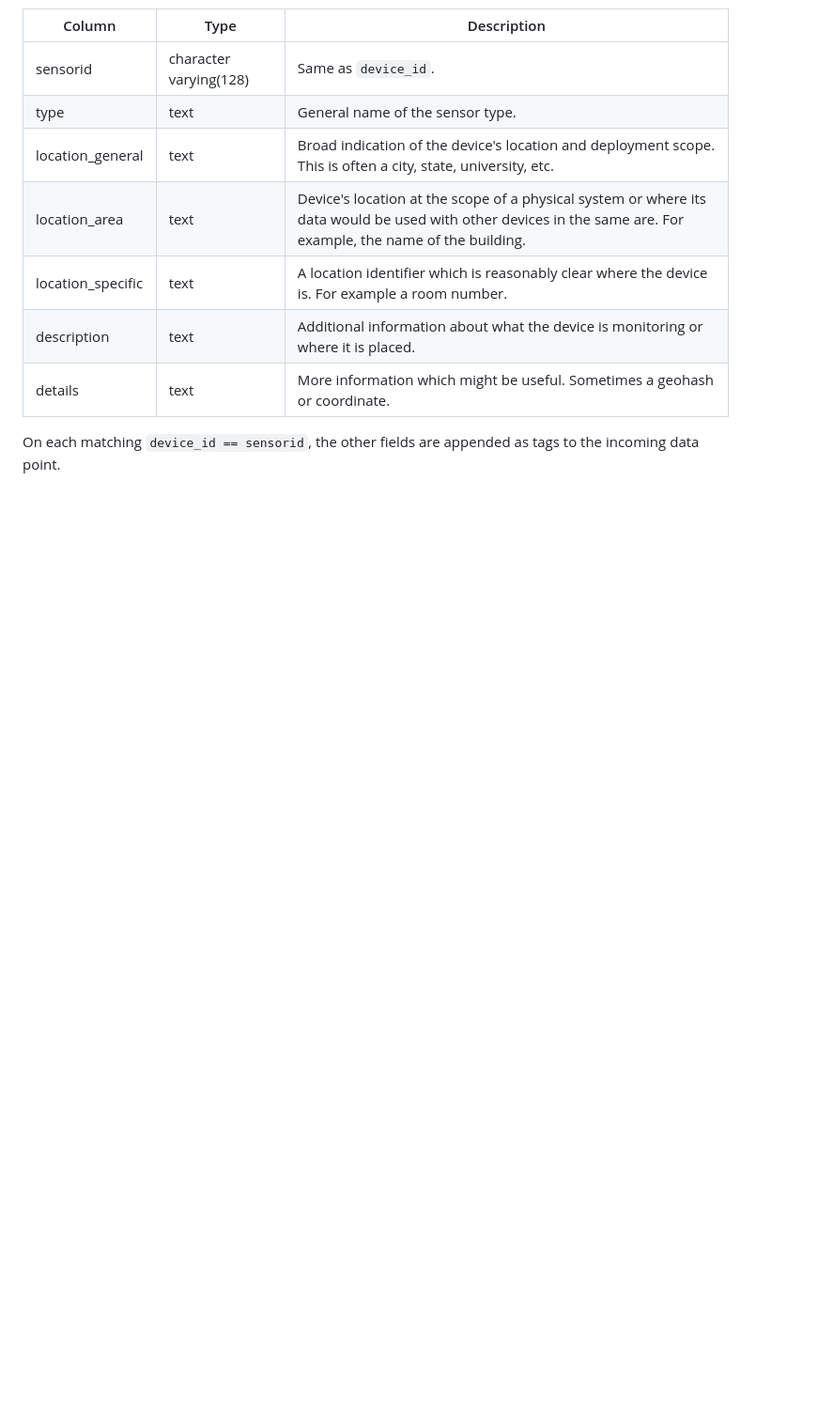
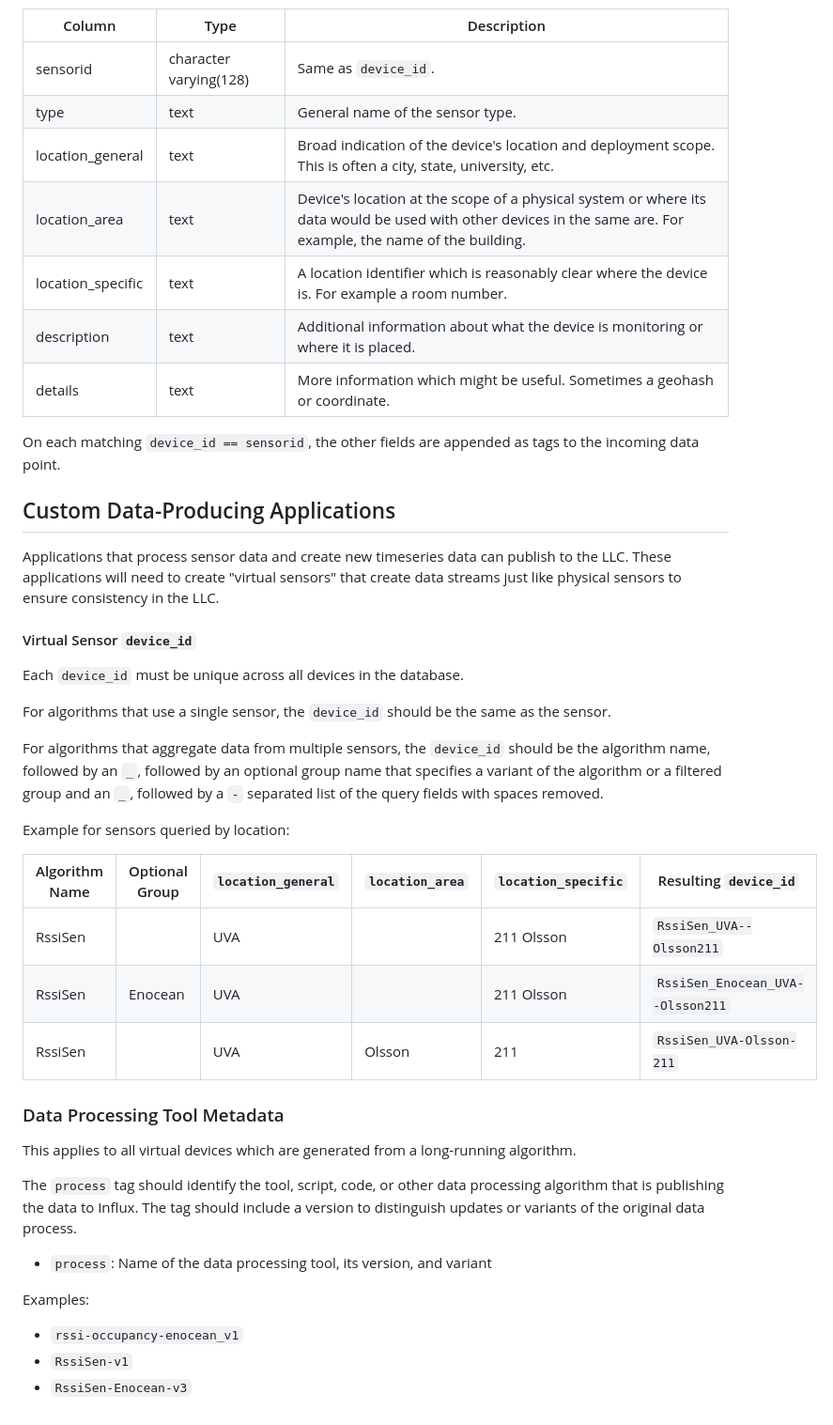
Before and after one commit to uva-linklab/infrastructure.linklab.virginia.edu, a Markdown page: site/linklabcloud/index.md, the part around one of its changes. Shown at 94% size. Drawn GitHub-style; blank space fills up the shorter version.

Commit message:
add occupancy tags
add info about virtual devices

```diff
--- a/site/linklabcloud/index.md
+++ b/site/linklabcloud/index.md
@@ -125,3 +129,47 @@ Metadata for the LLC is stored in a table with the following structure:
 
 On each matching `device_id == sensorid`, the other fields are appended as tags
 to the incoming data point.
+
+
+Custom Data-Producing Applications
+-----------------------------------
+
+Applications that process sensor data and create new timeseries data can publish to the LLC.
+These applications will need to create "virtual sensors" that create data streams
+just like physical sensors to ensure consistency in the LLC.
+
+
+#### Virtual Sensor `device_id`
+
+Each `device_id` must be unique across all devices in the database.
+
+For algorithms that use a single sensor, the `device_id` should be the same as the sensor.
+
+For algorithms that aggregate data from multiple sensors, the `device_id` should be
+the algorithm name, followed by an `_`, followed by an optional group name that specifies
+a variant of the algorithm or a filtered group and an `_`,
+followed by a `-` separated list of the query
+fields with spaces removed.
+
+Example for sensors queried by location:
+
+| Algorithm Name | Optional Group | `location_general` | `location_area` | `location_specific` | Resulting `device_id`            |
+| -------------- | -------------- | ------------------ | --------------- | ------------------- | -------------------------------- |
+| RssiSen        |                | UVA                |                 | 211 Olsson          | `RssiSen_UVA--Olsson211`         |
+| RssiSen        | Enocean        | UVA                |                 | 211 Olsson          | `RssiSen_Enocean_UVA--Olsson211` |
+| RssiSen        |                | UVA                | Olsson          | 211                 | `RssiSen_UVA-Olsson-211`         |
+
+### Data Processing Tool Metadata
+
+This applies to all virtual devices which are generated from a long-running algorithm.
+
+The `process` tag should identify the tool, script, code, or other data processing
+algorithm that is publishing the data to Influx. The tag should include a version
+to distinguish updates or variants of the original data process.
+
+- `process`: Name of the data processing tool, its version, and variant
+
+Examples:
+- `rssi-occupancy-enocean_v1`
+- `RssiSen-v1`
+- `RssiSen-Enocean-v3`
```
Also changed, not shown: other parts of site/linklabcloud/index.md (+25 -21 lines).
